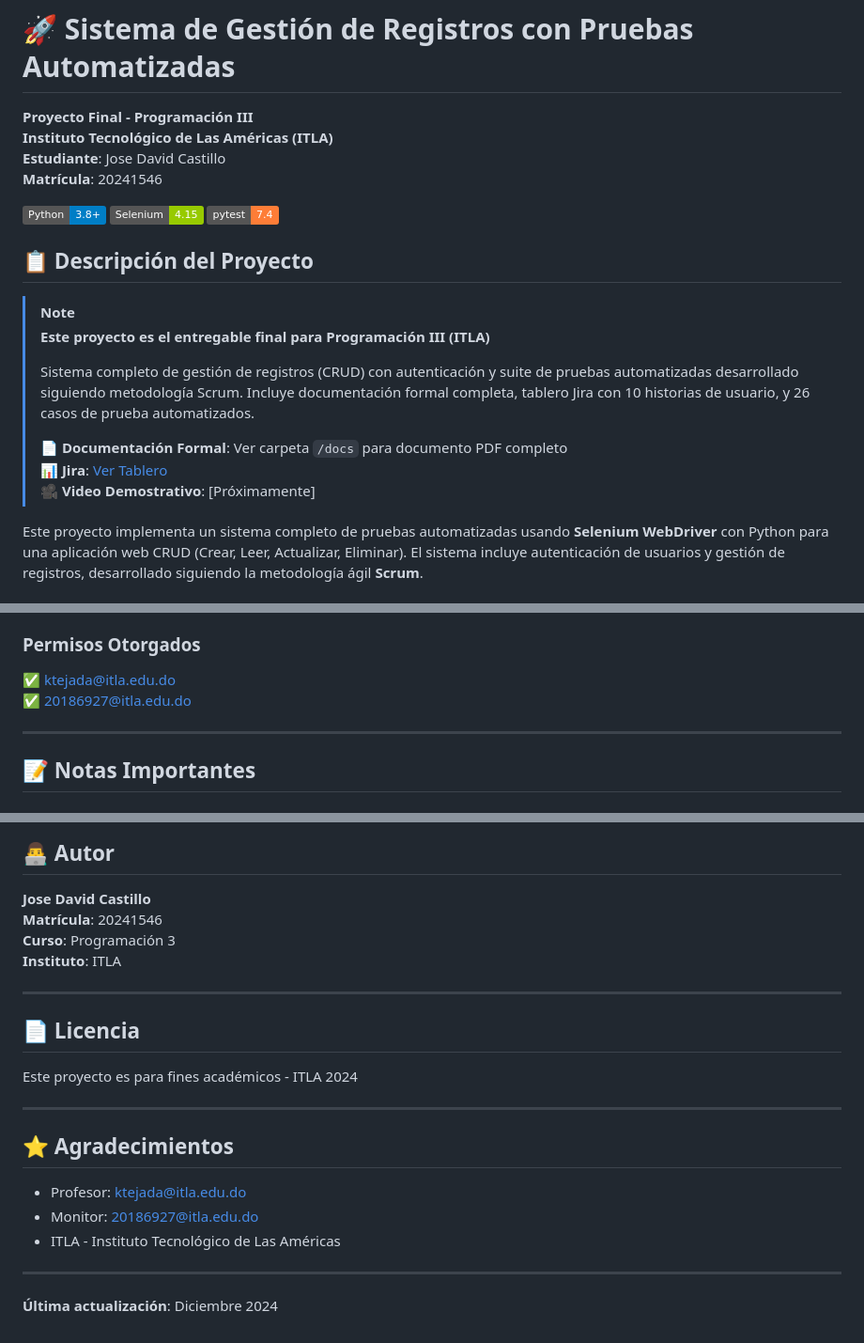
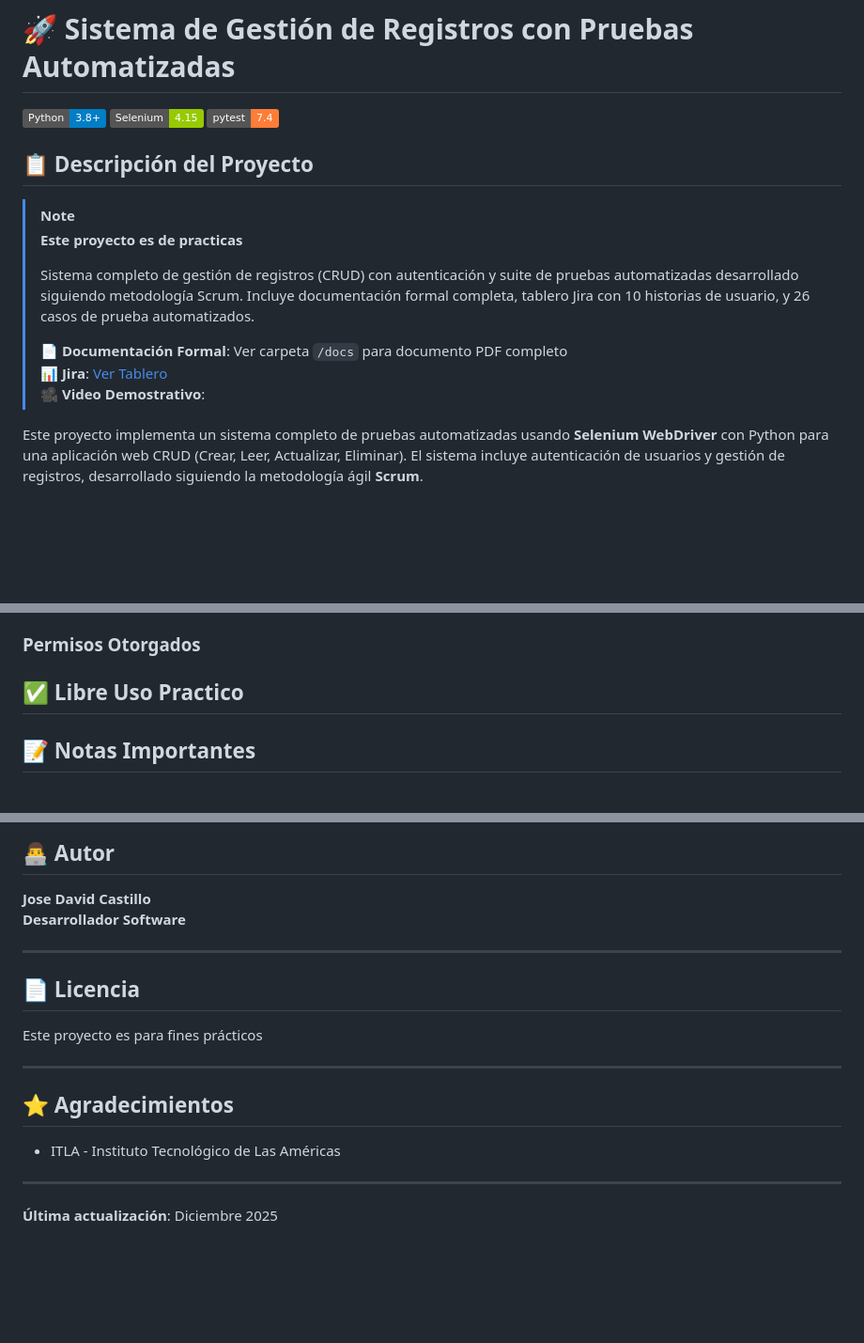
Before and after one commit to Davidcx8/selenium-automation-project, a Markdown page: README.md, 3 parts joined by grey strips. Shown at 94% size. Rendered like a GitHub page; badges without logos; blank space fills up the shorter version.

Commit message:
Revise README with updated project information
Updated project details, removed personal information, and clarified project purpose.

```diff
--- a/README.md
+++ b/README.md
@@ -1,9 +1,4 @@
 # 🚀 Sistema de Gestión de Registros con Pruebas Automatizadas
-
-**Proyecto Final - Programación III**
-**Instituto Tecnológico de Las Américas (ITLA)**
-**Estudiante**: Jose David Castillo
-**Matrícula**: 20241546
 
 [![Python](https://img.shields.io/badge/Python-3.8+-blue.svg)](https://www.python.org/)
 [![Selenium](https://img.shields.io/badge/Selenium-4.15-green.svg)](https://www.selenium.dev/)
@@ -12,13 +7,13 @@
 ## 📋 Descripción del Proyecto
 
 > [!NOTE]
-> **Este proyecto es el entregable final para Programación III (ITLA)**
+> **Este proyecto es de practicas**
 >
 > Sistema completo de gestión de registros (CRUD) con autenticación y suite de pruebas automatizadas desarrollado siguiendo metodología Scrum. Incluye documentación formal completa, tablero Jira con 10 historias de usuario, y 26 casos de prueba automatizados.
 >
 > 📄 **Documentación Formal**: Ver carpeta `/docs` para documento PDF completo
 > 📊 **Jira**: [Ver Tablero](https://josedavid.atlassian.net/jira/software/projects/SAT/boards/2/backlog)
-> 🎥 **Video Demostrativo**: [Próximamente]
+> 🎥 **Video Demostrativo**:
 
 Este proyecto implementa un sistema completo de pruebas automatizadas usando **Selenium WebDriver** con Python para una aplicación web CRUD (Crear, Leer, Actualizar, Eliminar). El sistema incluye autenticación de usuarios y gestión de registros, desarrollado siguiendo la metodología ágil **Scrum**.
 
@@ -322,9 +317,7 @@ Este README se enfoca en la información técnica para ejecutar y desarrollar el
 
 ### Permisos Otorgados
 
-✅ ktejada@itla.edu.do
-✅ 20186927@itla.edu.do
-
+✅ Libre Uso Practico
 ---
 
 ## 📝 Notas Importantes
@@ -378,24 +371,20 @@ Asegúrate de que las rutas en `conftest.py` apuntan correctamente a la carpeta
 ## 👨‍💻 Autor
 
 **Jose David Castillo**
-**Matrícula**: 20241546
-**Curso**: Programación 3
-**Instituto**: ITLA
+**Desarrollador Software**
 
 ---
 
 ## 📄 Licencia
 
-Este proyecto es para fines académicos - ITLA 2024
+Este proyecto es para fines prácticos
 
 ---
 
 ## ⭐ Agradecimientos
 
-- Profesor: ktejada@itla.edu.do
-- Monitor: 20186927@itla.edu.do
 - ITLA - Instituto Tecnológico de Las Américas
 
 ---
 
-**Última actualización**: Diciembre 2024
+**Última actualización**: Diciembre 2025
```
